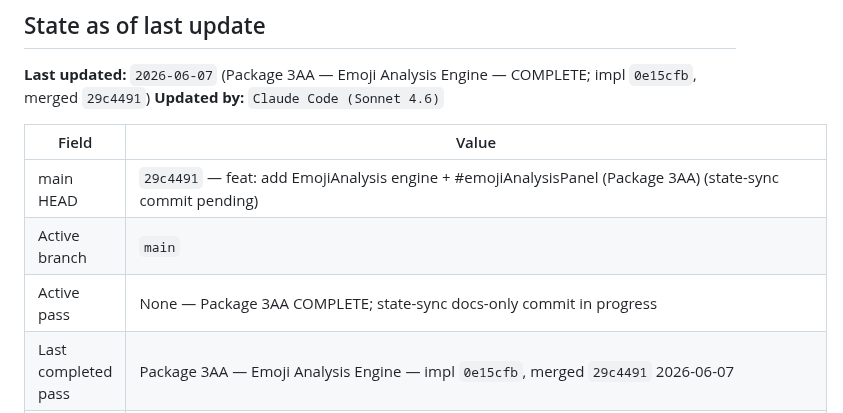
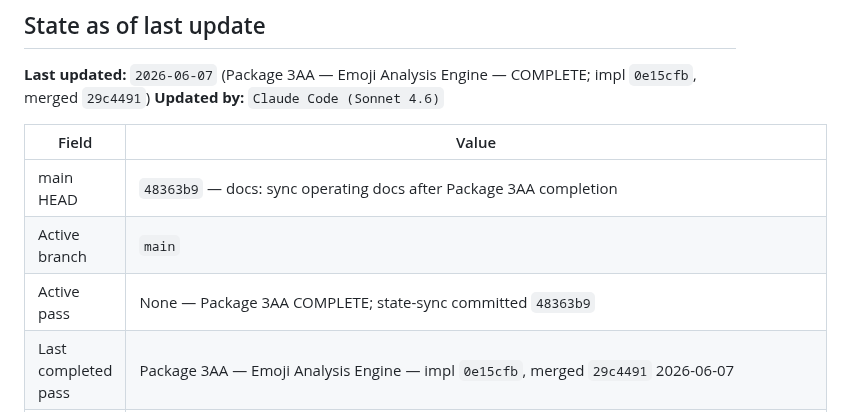
Before and after one commit to GHnol/MessageVault, a Markdown page: CURRENT_STATE.md, the part around the change. Rendered like a GitHub page.

```diff
--- a/CURRENT_STATE.md
+++ b/CURRENT_STATE.md
@@ -21,9 +21,9 @@
 
 | Field | Value |
 |---|---|
-| main HEAD | `29c4491` — feat: add EmojiAnalysis engine + #emojiAnalysisPanel (Package 3AA) (state-sync commit pending) |
+| main HEAD | `48363b9` — docs: sync operating docs after Package 3AA completion |
 | Active branch | `main` |
-| Active pass | None — Package 3AA COMPLETE; state-sync docs-only commit in progress |
+| Active pass | None — Package 3AA COMPLETE; state-sync committed `48363b9` |
 | Last completed pass | Package 3AA — Emoji Analysis Engine — impl `0e15cfb`, merged `29c4491` 2026-06-07 |
 | Last closed package | `Package 3AA — Emoji Analysis Engine` — FULLY COMPLETE — impl `0e15cfb`, merged `29c4491` 2026-06-07 |
 | Active package | None — Package 3AA COMPLETE |
```
Also changed, not shown: NEXT_SESSION_PROMPT.md (+2 -2 lines), docs/command-center/current-status.md (+3 -3 lines).
